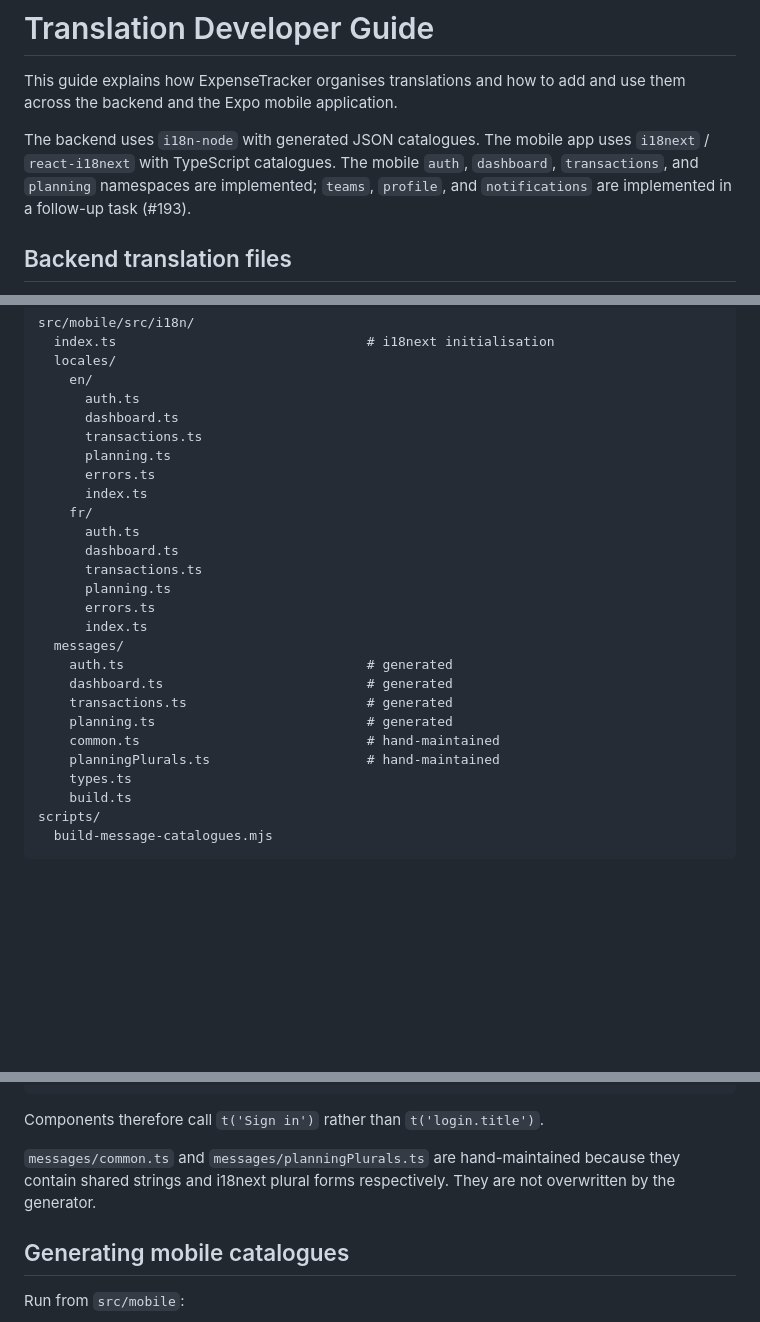
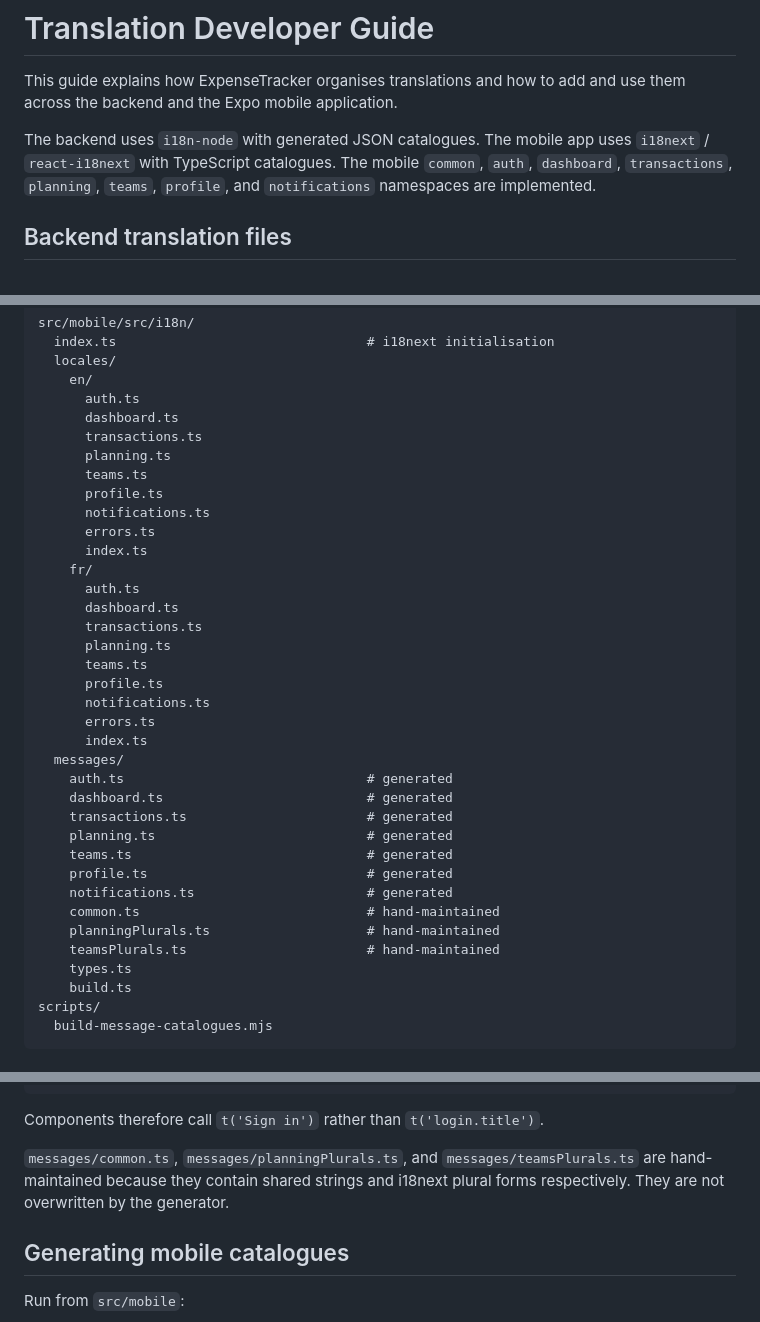
Before and after one commit to edwardpeter547/expensetracker, a Markdown page: docs/engineering/translation-guide.md, 3 parts joined by grey strips. Drawn GitHub-style; blank space fills up the shorter version.

```diff
--- a/docs/engineering/translation-guide.md
+++ b/docs/engineering/translation-guide.md
@@ -5,9 +5,8 @@ and use them across the backend and the Expo mobile application.
 
 The backend uses `i18n-node` with generated JSON catalogues. The mobile app
 uses `i18next` / `react-i18next` with TypeScript catalogues. The mobile
-`auth`, `dashboard`, `transactions`, and `planning` namespaces are
-implemented; `teams`, `profile`, and `notifications` are implemented in a
-follow-up task (#193).
+`common`, `auth`, `dashboard`, `transactions`, `planning`, `teams`, `profile`,
+and `notifications` namespaces are implemented.
 
 ## Backend translation files
 
@@ -69,6 +68,9 @@ src/mobile/src/i18n/
       dashboard.ts
       transactions.ts
       planning.ts
+      teams.ts
+      profile.ts
+      notifications.ts
       errors.ts
       index.ts
     fr/
@@ -76,6 +78,9 @@ src/mobile/src/i18n/
       dashboard.ts
       transactions.ts
       planning.ts
+      teams.ts
+      profile.ts
+      notifications.ts
       errors.ts
       index.ts
   messages/
@@ -83,8 +88,12 @@ src/mobile/src/i18n/
     dashboard.ts                          # generated
     transactions.ts                       # generated
     planning.ts                           # generated
+    teams.ts                              # generated
+    profile.ts                            # generated
+    notifications.ts                      # generated
     common.ts                             # hand-maintained
     planningPlurals.ts                    # hand-maintained
+    teamsPlurals.ts                       # hand-maintained
     types.ts
     build.ts
 scripts/
@@ -134,9 +143,10 @@ const messages: MessageCatalogue = {
 
 Components therefore call `t('Sign in')` rather than `t('login.title')`.
 
-`messages/common.ts` and `messages/planningPlurals.ts` are hand-maintained
-because they contain shared strings and i18next plural forms respectively.
-They are not overwritten by the generator.
+`messages/common.ts`, `messages/planningPlurals.ts`, and
+`messages/teamsPlurals.ts` are hand-maintained because they contain shared
+strings and i18next plural forms respectively. They are not overwritten by
+the generator.
 
 ## Generating mobile catalogues
 
```
Also changed, not shown: other parts of docs/engineering/translation-guide.md (+8 -2 lines), docs/architecture/internationalisation.md (+3 -3 lines), docs/audits/internationalisation-gap-analysis.md (+1 -1 lines).
